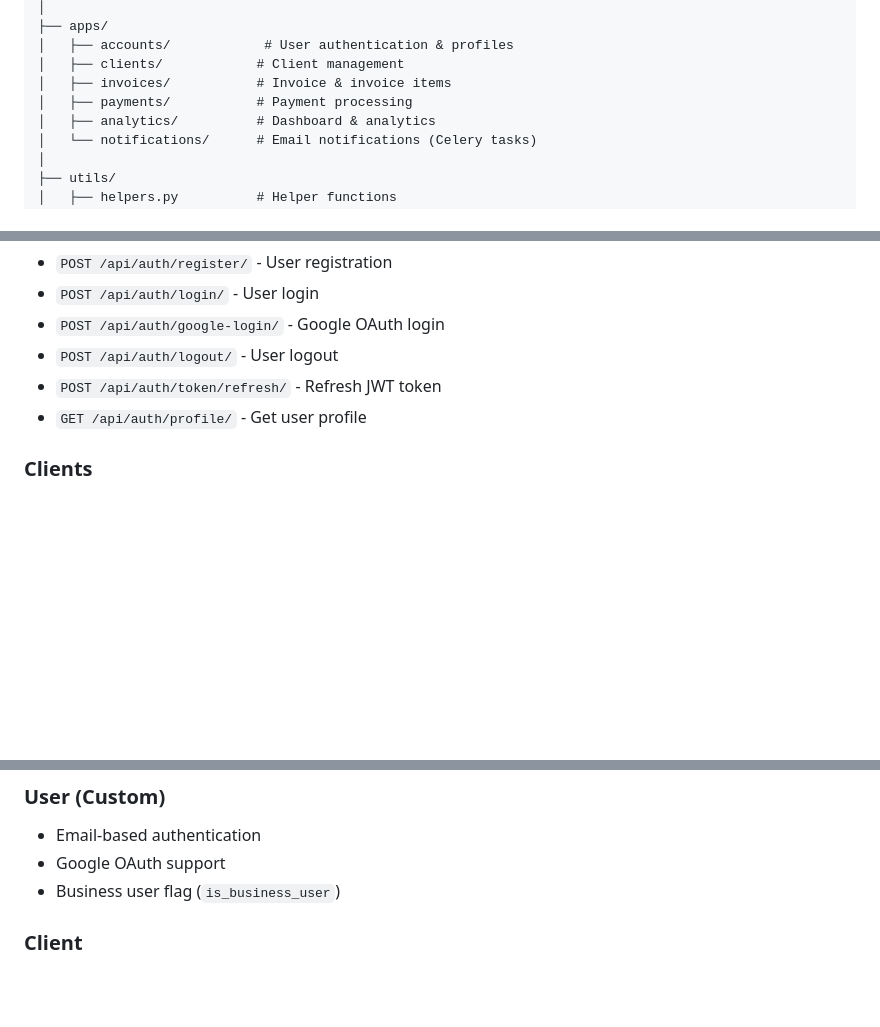
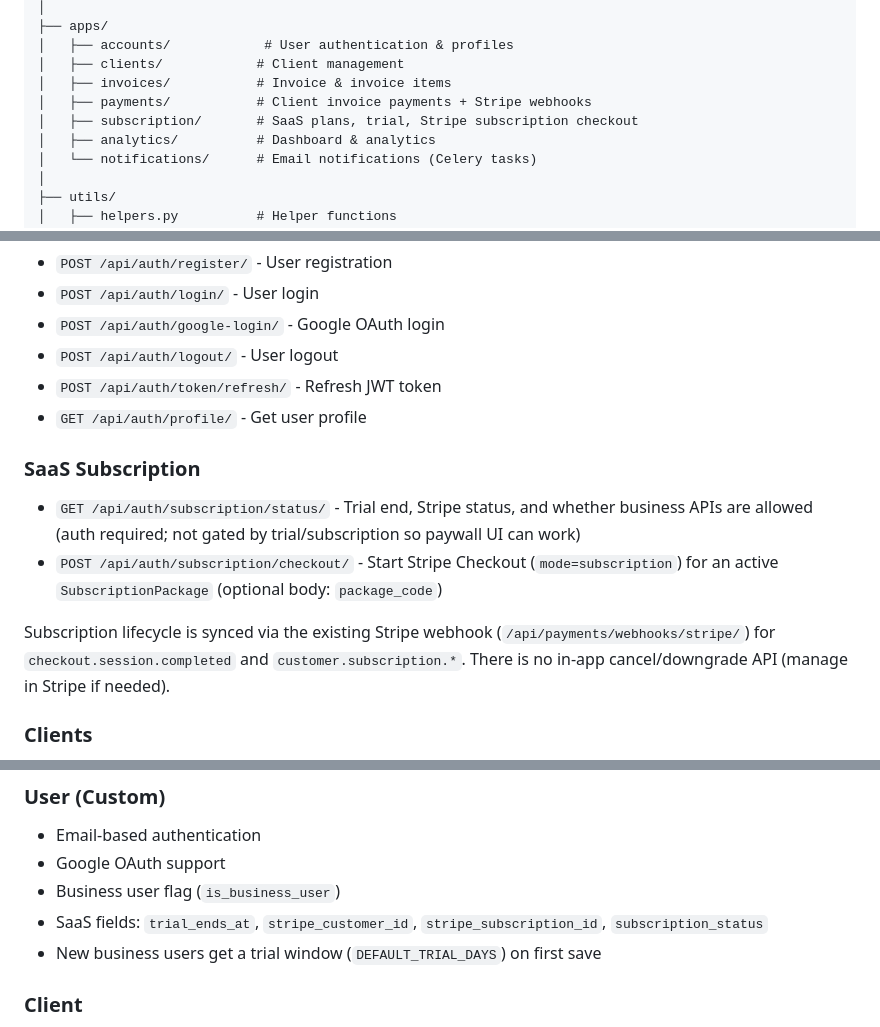
Before and after one commit to SRR23/InvoiceFlow, a Markdown page: README.md, 3 parts joined by grey strips. Drawn GitHub-style; blank space fills up the shorter version.

```diff
--- a/README.md
+++ b/README.md
@@ -48,7 +49,8 @@ invoice_saas/
 │   ├── accounts/            # User authentication & profiles
 │   ├── clients/            # Client management
 │   ├── invoices/           # Invoice & invoice items
-│   ├── payments/           # Payment processing
+│   ├── payments/           # Client invoice payments + Stripe webhooks
+│   ├── subscription/       # SaaS plans, trial, Stripe subscription checkout
 │   ├── analytics/          # Dashboard & analytics
 │   └── notifications/      # Email notifications (Celery tasks)
 │
@@ -179,6 +184,12 @@ Once the server is running, visit:
 - `POST /api/auth/token/refresh/` - Refresh JWT token
 - `GET /api/auth/profile/` - Get user profile
 
+### SaaS Subscription
+- `GET /api/auth/subscription/status/` - Trial end, Stripe status, and whether business APIs are allowed (auth required; not gated by trial/subscription so paywall UI can work)
+- `POST /api/auth/subscription/checkout/` - Start Stripe Checkout (`mode=subscription`) for an active `SubscriptionPackage` (optional body: `package_code`)
+
+Subscription lifecycle is synced via the existing Stripe webhook (`/api/payments/webhooks/stripe/`) for `checkout.session.completed` and `customer.subscription.*`. There is no in-app cancel/downgrade API (manage in Stripe if needed).
+
 ### Clients
 - `GET /api/clients/` - List clients
 - `POST /api/clients/` - Create client
@@ -223,6 +234,8 @@ Once the server is running, visit:
 - Email-based authentication
 - Google OAuth support
 - Business user flag (`is_business_user`)
+- SaaS fields: `trial_ends_at`, `stripe_customer_id`, `stripe_subscription_id`, `subscription_status`
+- New business users get a trial window (`DEFAULT_TRIAL_DAYS`) on first save
 
 ### Client
 - Belongs to a business user
```
Also changed, not shown: other parts of README.md (+23 -4 lines).
